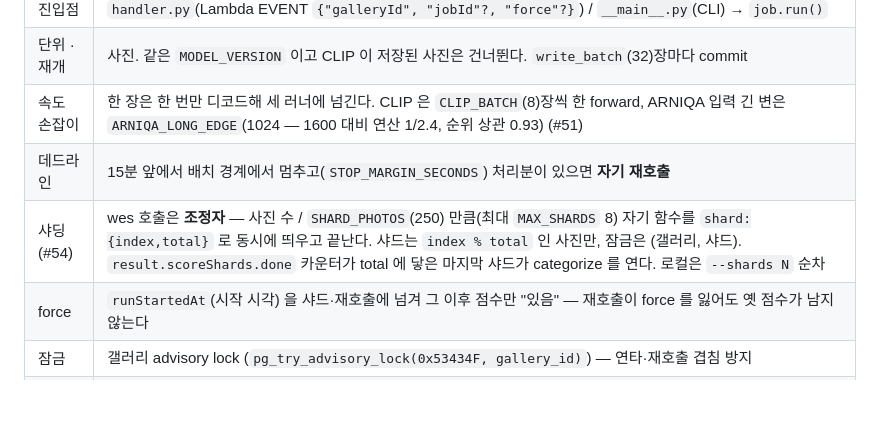
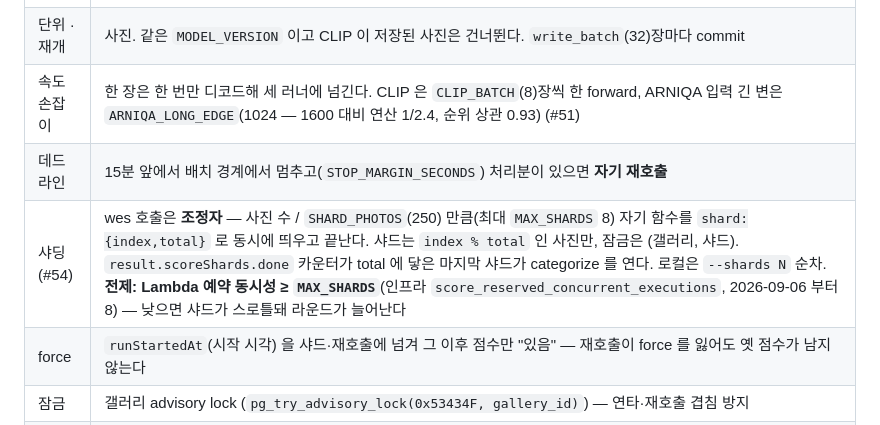
Before and after one commit to organic-agent/organic-agent-ai, a Markdown page: score/README.md, the part around the change. Drawn GitHub-style; blank space fills up the shorter version.

Commit message:
[score] docs: 샤딩 전제 — Lambda 예약 동시성 ≥ MAX_SHARDS(#54)
Claude-Session: https://claude.ai/code/session_01QaLWx8KcdBGoiDWgqQubze

```diff
--- a/score/README.md
+++ b/score/README.md
@@ -33,7 +33,7 @@ categorize 의 컬럼이라 UPSERT 의 SET 절에 없다 — 이 경계가 곧
 | 단위 · 재개 | 사진. 같은 `MODEL_VERSION` 이고 CLIP 이 저장된 사진은 건너뛴다. `write_batch`(32)장마다 commit |
 | 속도 손잡이 | 한 장은 한 번만 디코드해 세 러너에 넘긴다. CLIP 은 `CLIP_BATCH`(8)장씩 한 forward, ARNIQA 입력 긴 변은 `ARNIQA_LONG_EDGE`(1024 — 1600 대비 연산 1/2.4, 순위 상관 0.93) (#51) |
 | 데드라인 | 15분 앞에서 배치 경계에서 멈추고(`STOP_MARGIN_SECONDS`) 처리분이 있으면 **자기 재호출** |
-| 샤딩 (#54) | wes 호출은 **조정자** — 사진 수 / `SHARD_PHOTOS`(250) 만큼(최대 `MAX_SHARDS` 8) 자기 함수를 `shard:{index,total}` 로 동시에 띄우고 끝난다. 샤드는 `index % total` 인 사진만, 잠금은 (갤러리, 샤드). `result.scoreShards.done` 카운터가 total 에 닿은 마지막 샤드가 categorize 를 연다. 로컬은 `--shards N` 순차 |
+| 샤딩 (#54) | wes 호출은 **조정자** — 사진 수 / `SHARD_PHOTOS`(250) 만큼(최대 `MAX_SHARDS` 8) 자기 함수를 `shard:{index,total}` 로 동시에 띄우고 끝난다. 샤드는 `index % total` 인 사진만, 잠금은 (갤러리, 샤드). `result.scoreShards.done` 카운터가 total 에 닿은 마지막 샤드가 categorize 를 연다. 로컬은 `--shards N` 순차. **전제: Lambda 예약 동시성 ≥ `MAX_SHARDS`**(인프라 `score_reserved_concurrent_executions`, 2026-09-06 부터 8) — 낮으면 샤드가 스로틀돼 라운드가 늘어난다 |
 | force | `runStartedAt`(시작 시각) 을 샤드·재호출에 넘겨 그 이후 점수만 "있음" — 재호출이 force 를 잃어도 옛 점수가 남지 않는다 |
 | 잠금 | 갤러리 advisory lock (`pg_try_advisory_lock(0x53434F, gallery_id)`) — 연타·재호출 겹침 방지 |
 | 잡 | `ai_analysis_jobs` 를 RUNNING 으로 열고 `result.score` 를 기록. **DONE 은 categorize 가 찍는다** |
```
